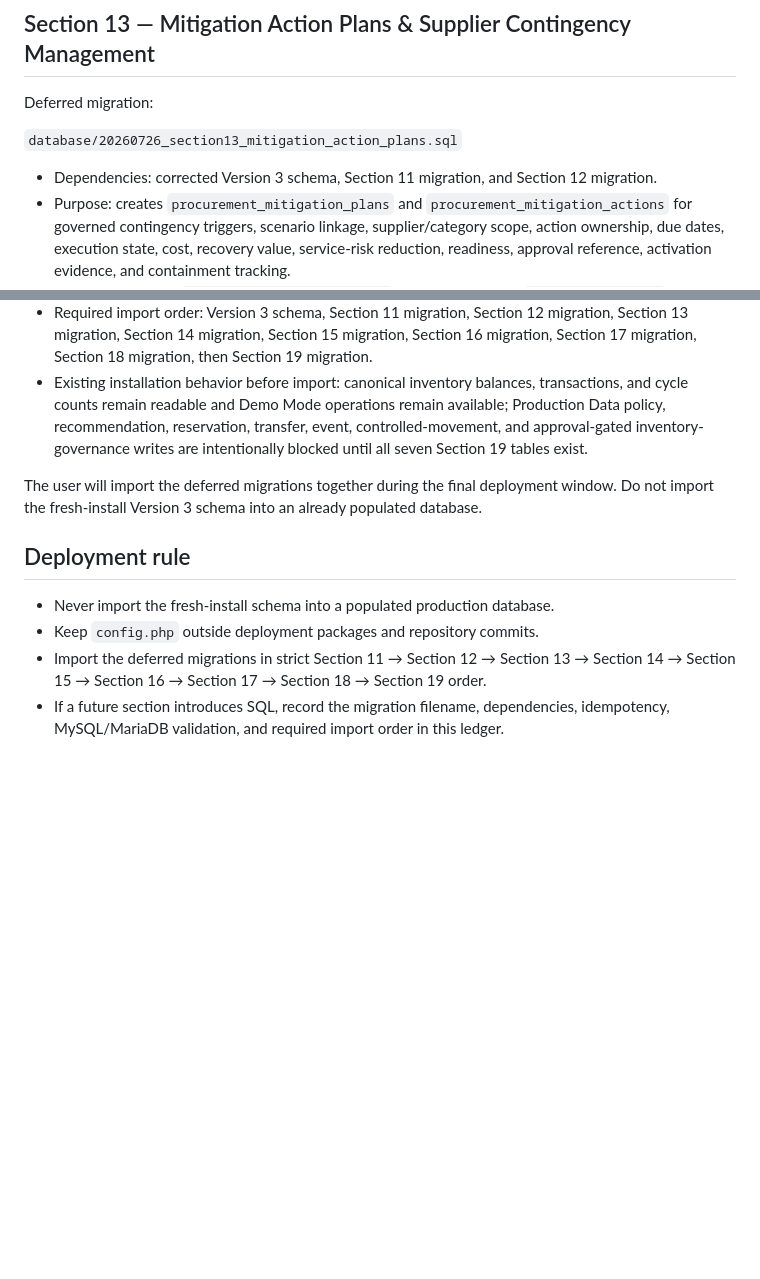
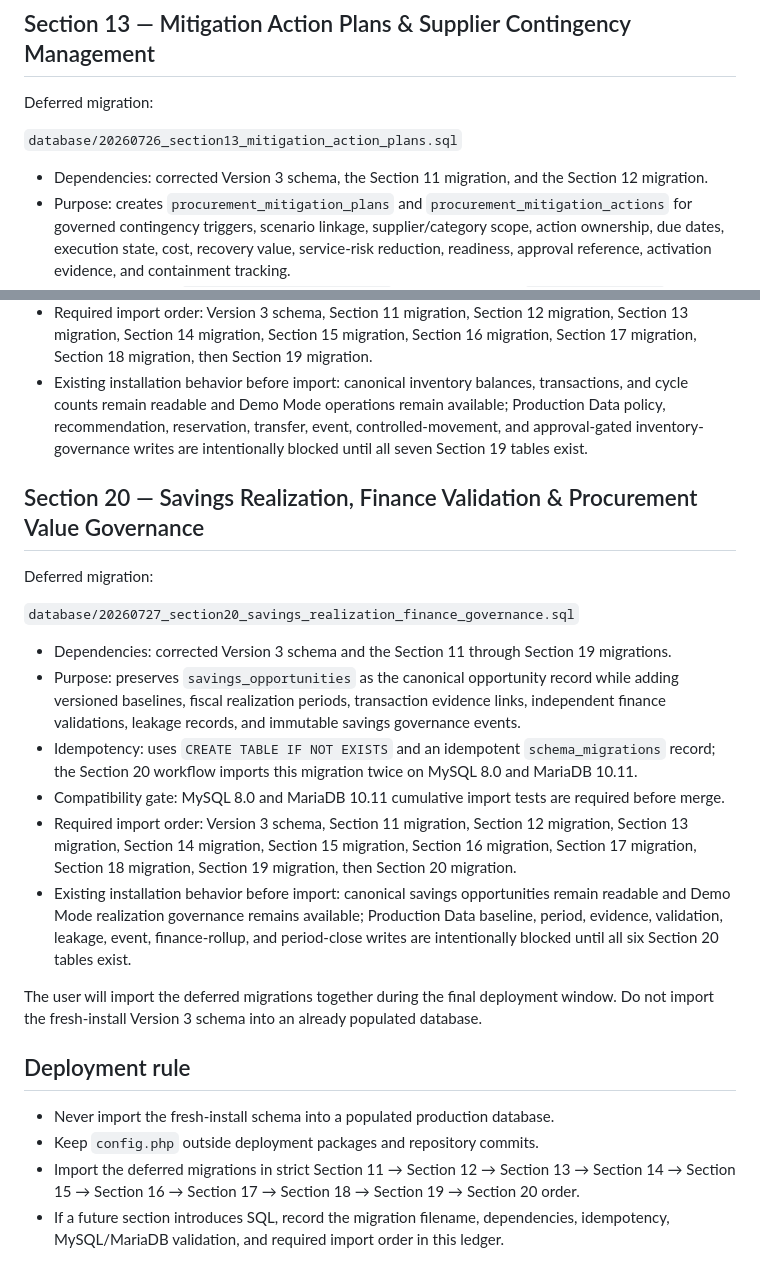
Before and after one commit to bigriversocial74/randomdashboard, a Markdown page: docs/SQL_CHANGE_LEDGER.md, 2 parts joined by grey strips. GitHub-like rendering; blank space fills up the shorter version.

Commit message:
Record Section 20 deferred migration

```diff
--- a/docs/SQL_CHANGE_LEDGER.md
+++ b/docs/SQL_CHANGE_LEDGER.md
@@ -42,7 +42,7 @@ Deferred migration:
 
 `database/20260726_section13_mitigation_action_plans.sql`
 
-- Dependencies: corrected Version 3 schema, Section 11 migration, and Section 12 migration.
+- Dependencies: corrected Version 3 schema, the Section 11 migration, and the Section 12 migration.
 - Purpose: creates `procurement_mitigation_plans` and `procurement_mitigation_actions` for governed contingency triggers, scenario linkage, supplier/category scope, action ownership, due dates, execution state, cost, recovery value, service-risk reduction, readiness, approval reference, activation evidence, and containment tracking.
 - Idempotency: uses `CREATE TABLE IF NOT EXISTS` and an idempotent `schema_migrations` record; the Section 13 workflow imports this migration twice on both database engines.
 - Compatibility gate: MySQL 8.0 and MariaDB 10.11 cumulative import tests are required before merge.
@@ -127,11 +127,24 @@ Deferred migration:
 - Required import order: Version 3 schema, Section 11 migration, Section 12 migration, Section 13 migration, Section 14 migration, Section 15 migration, Section 16 migration, Section 17 migration, Section 18 migration, then Section 19 migration.
 - Existing installation behavior before import: canonical inventory balances, transactions, and cycle counts remain readable and Demo Mode operations remain available; Production Data policy, recommendation, reservation, transfer, event, controlled-movement, and approval-gated inventory-governance writes are intentionally blocked until all seven Section 19 tables exist.
 
+## Section 20 — Savings Realization, Finance Validation & Procurement Value Governance
+
+Deferred migration:
+
+`database/20260727_section20_savings_realization_finance_governance.sql`
+
+- Dependencies: corrected Version 3 schema and the Section 11 through Section 19 migrations.
+- Purpose: preserves `savings_opportunities` as the canonical opportunity record while adding versioned baselines, fiscal realization periods, transaction evidence links, independent finance validations, leakage records, and immutable savings governance events.
+- Idempotency: uses `CREATE TABLE IF NOT EXISTS` and an idempotent `schema_migrations` record; the Section 20 workflow imports this migration twice on MySQL 8.0 and MariaDB 10.11.
+- Compatibility gate: MySQL 8.0 and MariaDB 10.11 cumulative import tests are required before merge.
+- Required import order: Version 3 schema, Section 11 migration, Section 12 migration, Section 13 migration, Section 14 migration, Section 15 migration, Section 16 migration, Section 17 migration, Section 18 migration, Section 19 migration, then Section 20 migration.
+- Existing installation behavior before import: canonical savings opportunities remain readable and Demo Mode realization governance remains available; Production Data baseline, period, evidence, validation, leakage, event, finance-rollup, and period-close writes are intentionally blocked until all six Section 20 tables exist.
+
 The user will import the deferred migrations together during the final deployment window. Do not import the fresh-install Version 3 schema into an already populated database.
 
 ## Deployment rule
 
 - Never import the fresh-install schema into a populated production database.
 - Keep `config.php` outside deployment packages and repository commits.
-- Import the deferred migrations in strict Section 11 → Section 12 → Section 13 → Section 14 → Section 15 → Section 16 → Section 17 → Section 18 → Section 19 order.
+- Import the deferred migrations in strict Section 11 → Section 12 → Section 13 → Section 14 → Section 15 → Section 16 → Section 17 → Section 18 → Section 19 → Section 20 order.
 - If a future section introduces SQL, record the migration filename, dependencies, idempotency, MySQL/MariaDB validation, and required import order in this ledger.
```
